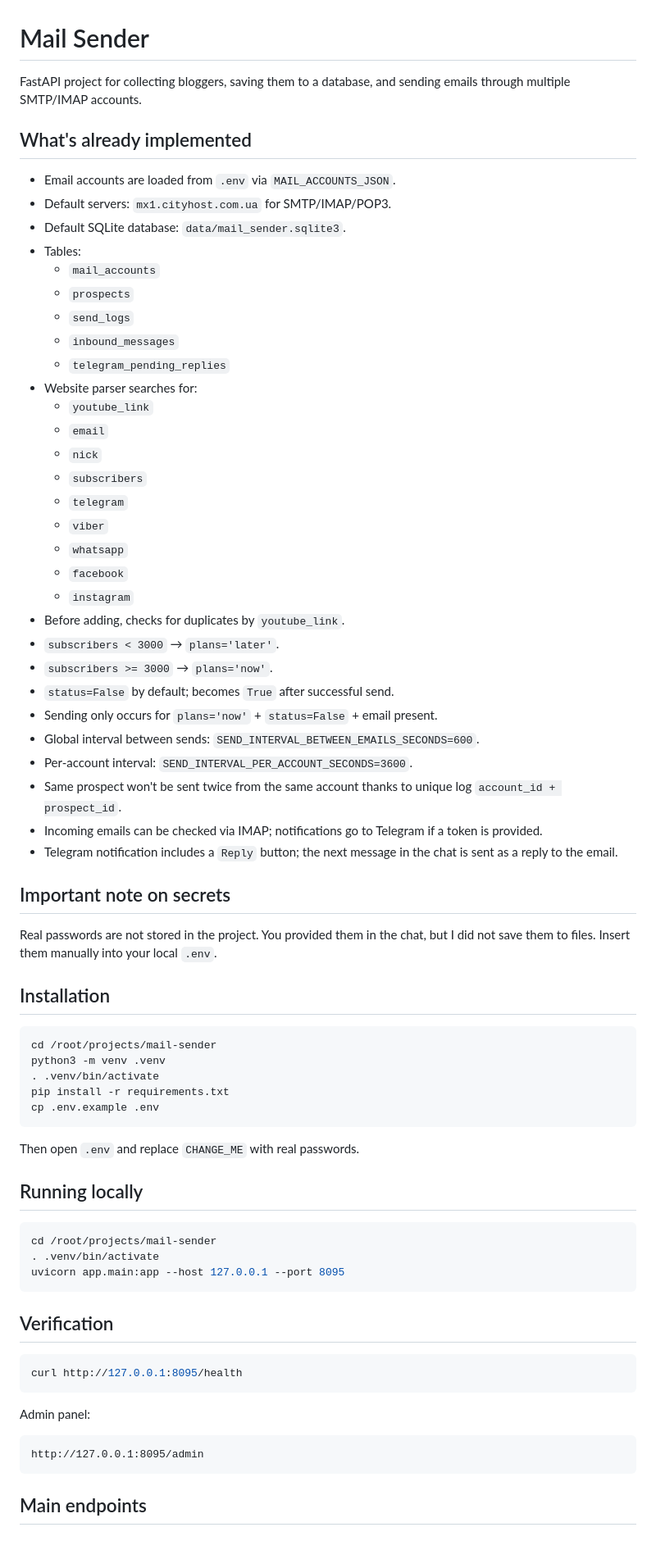
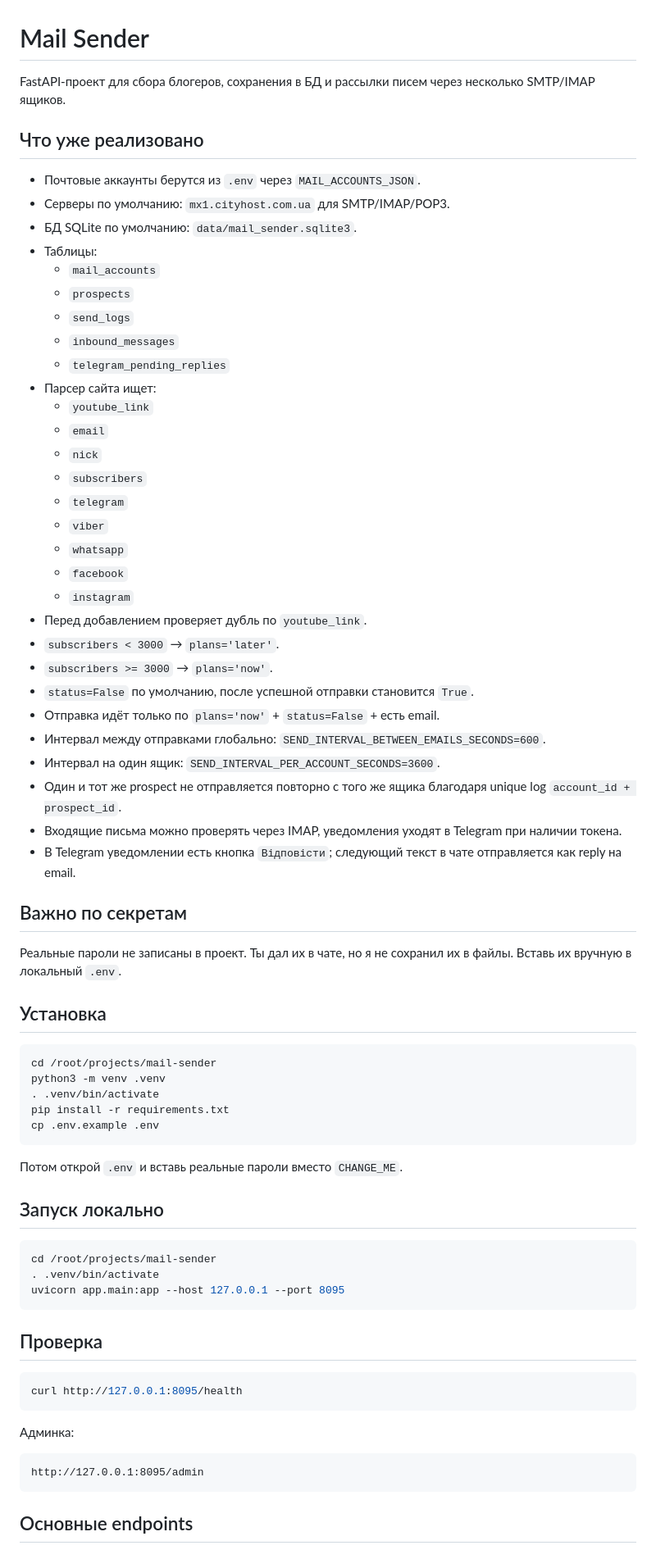
Before and after one commit to onyx144/send_mail, a Markdown page: README.md, the part around one of its changes. Shown at 82% size. Drawn GitHub-style.

Commit message:
update: readme

````diff
--- a/README.md
+++ b/README.md
@@ -1,19 +1,19 @@
 # Mail Sender
 
-FastAPI project for collecting bloggers, saving them to a database, and sending emails through multiple SMTP/IMAP accounts.
+FastAPI-проект для сбора блогеров, сохранения в БД и рассылки писем через несколько SMTP/IMAP ящиков.
 
-## What's already implemented
+## Что уже реализовано
 
-- Email accounts are loaded from `.env` via `MAIL_ACCOUNTS_JSON`.
-- Default servers: `mx1.cityhost.com.ua` for SMTP/IMAP/POP3.
-- Default SQLite database: `data/mail_sender.sqlite3`.
-- Tables:
+- Почтовые аккаунты берутся из `.env` через `MAIL_ACCOUNTS_JSON`.
+- Серверы по умолчанию: `mx1.cityhost.com.ua` для SMTP/IMAP/POP3.
+- БД SQLite по умолчанию: `data/mail_sender.sqlite3`.
+- Таблицы:
   - `mail_accounts`
   - `prospects`
   - `send_logs`
   - `inbound_messages`
   - `telegram_pending_replies`
-- Website parser searches for:
+- Парсер сайта ищет:
   - `youtube_link`
   - `email`
   - `nick`
@@ -23,22 +23,22 @@ FastAPI project for collecting bloggers, saving them to a database, and sending
   - `whatsapp`
   - `facebook`
   - `instagram`
-- Before adding, checks for duplicates by `youtube_link`.
+- Перед добавлением проверяет дубль по `youtube_link`.
 - `subscribers < 3000` → `plans='later'`.
 - `subscribers >= 3000` → `plans='now'`.
-- `status=False` by default; becomes `True` after successful send.
-- Sending only occurs for `plans='now'` + `status=False` + email present.
-- Global interval between sends: `SEND_INTERVAL_BETWEEN_EMAILS_SECONDS=600`.
-- Per-account interval: `SEND_INTERVAL_PER_ACCOUNT_SECONDS=3600`.
-- Same prospect won't be sent twice from the same account thanks to unique log `account_id + prospect_id`.
-- Incoming emails can be checked via IMAP; notifications go to Telegram if a token is provided.
-- Telegram notification includes a `Reply` button; the next message in the chat is sent as a reply to the email.
+- `status=False` по умолчанию, после успешной отправки становится `True`.
+- Отправка идёт только по `plans='now'` + `status=False` + есть email.
+- Интервал между отправками глобально: `SEND_INTERVAL_BETWEEN_EMAILS_SECONDS=600`.
+- Интервал на один ящик: `SEND_INTERVAL_PER_ACCOUNT_SECONDS=3600`.
+- Один и тот же prospect не отправляется повторно с того же ящика благодаря unique log `account_id + prospect_id`.
+- Входящие письма можно проверять через IMAP, уведомления уходят в Telegram при наличии токена.
+- В Telegram уведомлении есть кнопка `Відповісти`; следующий текст в чате отправляется как reply на email.
 
-## Important note on secrets
+## Важно по секретам
 
-Real passwords are not stored in the project. You provided them in the chat, but I did not save them to files. Insert them manually into your local `.env`.
+Реальные пароли не записаны в проект. Ты дал их в чате, но я не сохранил их в файлы. Вставь их вручную в локальный `.env`.
 
-## Installation
+## Установка
 
 ```bash
 cd /root/projects/mail-sender
@@ -48,9 +48,9 @@ pip install -r requirements.txt
 cp .env.example .env
 ```
 
-Then open `.env` and replace `CHANGE_ME` with real passwords.
+Потом открой `.env` и вставь реальные пароли вместо `CHANGE_ME`.
 
-## Running locally
+## Запуск локально
 
 ```bash
 cd /root/projects/mail-sender
@@ -58,17 +58,17 @@ cd /root/projects/mail-sender
 uvicorn app.main:app --host 127.0.0.1 --port 8095
 ```
 
-## Verification
+## Проверка
 
 ```bash
 curl http://127.0.0.1:8095/health
 ```
 
-Admin panel:
+Админка:
 
 ```text
 http://127.0.0.1:8095/admin
 ```
 
-## Main endpoints
+## Основные endpoints
 
````
Also changed, not shown: other parts of README.md (+15 -15 lines).
